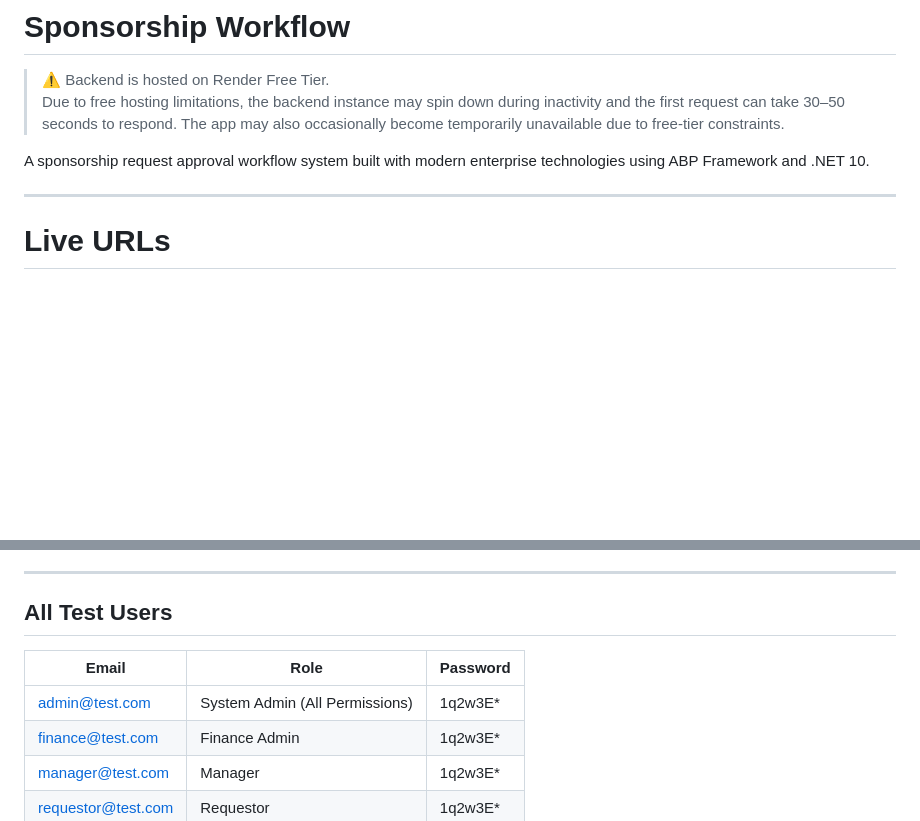
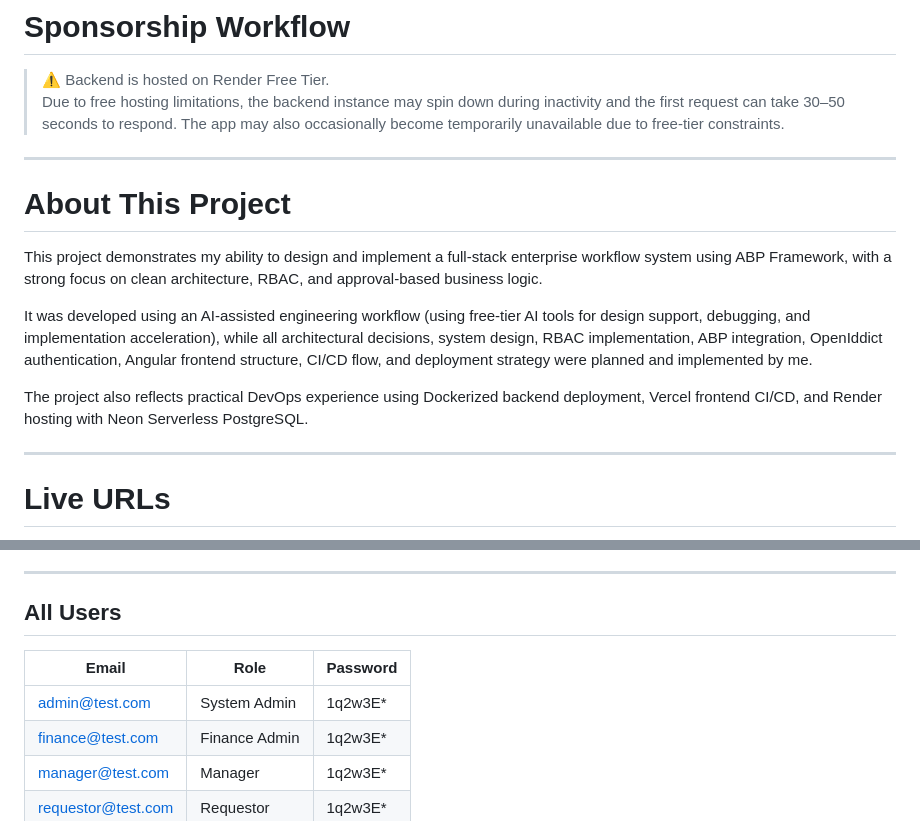
Before and after one commit to ShadmanKhan12/Sponsorship-Workflow, a Markdown page: README.md, 2 parts joined by grey strips. Rendered like a GitHub page; blank space fills up the shorter version.

```diff
--- a/README.md
+++ b/README.md
@@ -3,7 +3,15 @@
 > ⚠️ Backend is hosted on Render Free Tier.
 > Due to free hosting limitations, the backend instance may spin down during inactivity and the first request can take 30–50 seconds to respond. The app may also occasionally become temporarily unavailable due to free-tier constraints.
 
-A sponsorship request approval workflow system built with modern enterprise technologies using ABP Framework and .NET 10.
+---
+
+# About This Project
+
+This project demonstrates my ability to design and implement a full-stack enterprise workflow system using ABP Framework, with a strong focus on clean architecture, RBAC, and approval-based business logic.
+
+It was developed using an AI-assisted engineering workflow (using free-tier AI tools for design support, debugging, and implementation acceleration), while all architectural decisions, system design, RBAC implementation, ABP integration, OpenIddict authentication, Angular frontend structure, CI/CD flow, and deployment strategy were planned and implemented by me.
+
+The project also reflects practical DevOps experience using Dockerized backend deployment, Vercel frontend CI/CD, and Render hosting with Neon Serverless PostgreSQL.
 
 ---
 
@@ -86,11 +112,11 @@ src/SponsorshipWorkflow.DbMigrator/appsettings.json
 
 ---
 
-## All Test Users
+## All Users
 
 | Email | Role | Password |
 |---|---|---|
-| admin@test.com | System Admin (All Permissions) | 1q2w3E* |
+| admin@test.com | System Admin | 1q2w3E* |
 | finance@test.com | Finance Admin | 1q2w3E* |
 | manager@test.com | Manager | 1q2w3E* |
 | requestor@test.com | Requestor | 1q2w3E* |
```
Also changed, not shown: other parts of README.md (+84 -39 lines).
